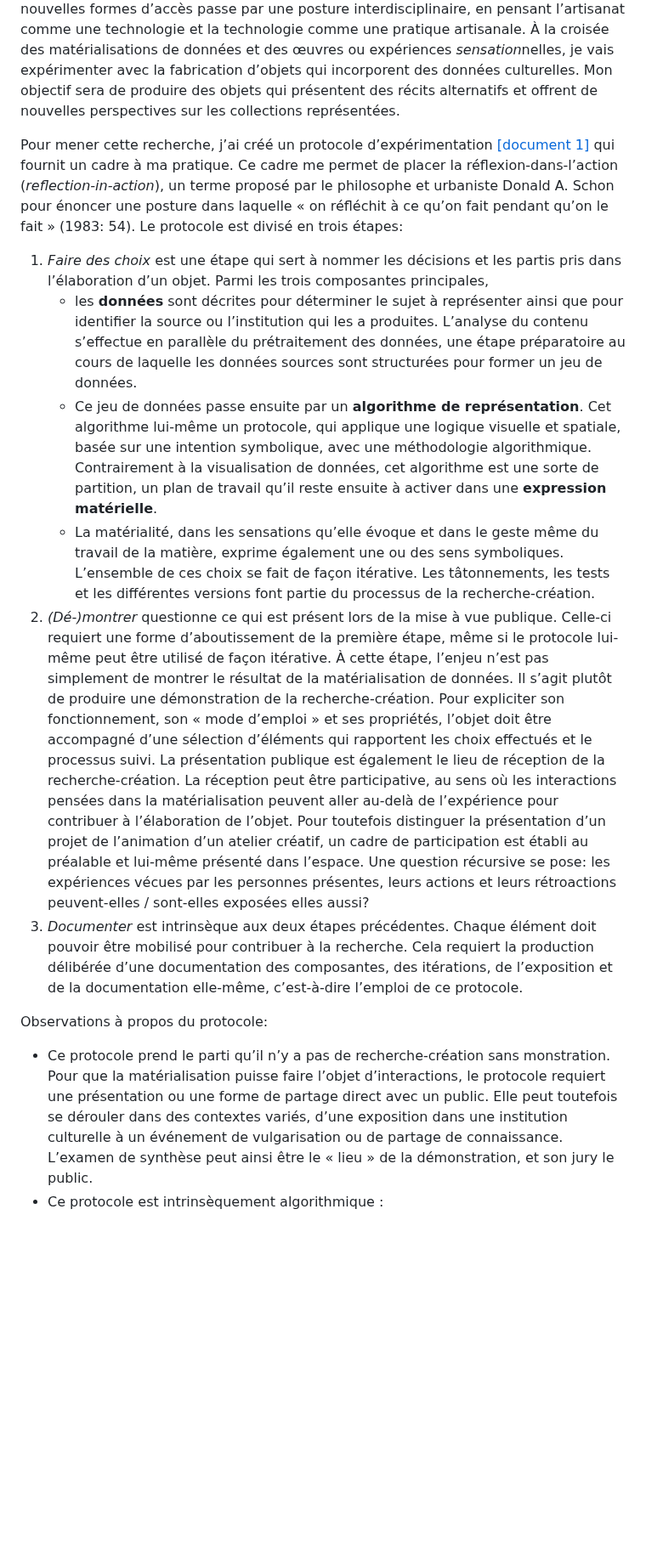
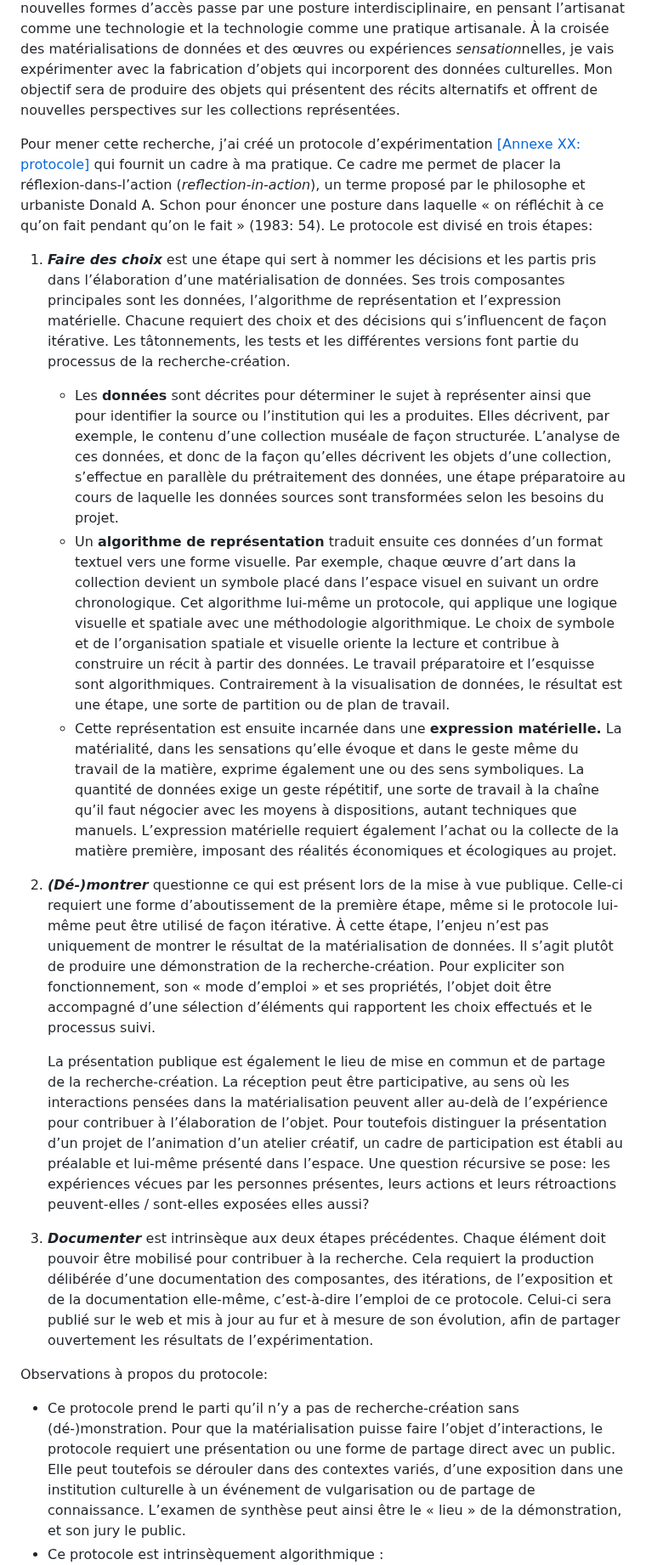
Before and after one commit to lenaMK/doc, a Markdown page: exSynth/presentationSujet.md, the part around one of its changes. Shown at 85% size. Rendered like a GitHub page; blank space fills up the shorter version.

Commit message:
version envoyée à suzanne

```diff
--- a/exSynth/presentationSujet.md
+++ b/exSynth/presentationSujet.md
@@ -68,25 +68,21 @@ De plus, un des catalyseurs de ce domaine porte sur les origines multiples et le
 
 La question qui animera ma recherche est la suivante&nbsp;: comment la matérialisation de données peut-elle offrir une nouvelle forme d’accès pour des données culturelles&nbsp;? Je mènerai cette recherche à partir de l’hypothèse selon laquelle la création de ces nouvelles formes d’accès passe par une posture interdisciplinaire, en pensant l’artisanat comme une technologie et la technologie comme une pratique artisanale. À la croisée des matérialisations de données et des œuvres ou expériences *sensation*nelles, je vais expérimenter avec la fabrication d’objets qui incorporent des données culturelles. Mon objectif sera de produire des objets qui présentent des récits alternatifs et offrent de nouvelles perspectives sur les collections représentées.
 
-Pour mener cette recherche, j’ai créé un protocole d’expérimentation [[document 1]](./protocole) qui fournit un cadre à ma pratique. Ce cadre me permet de placer la réflexion-dans-l’action (*reflection-in-action*), un terme proposé par le philosophe et urbaniste Donald A. Schon pour énoncer une posture dans laquelle « on réfléchit à ce qu’on fait pendant qu’on le fait » (1983: 54). Le protocole est divisé en trois étapes:
+Pour mener cette recherche, j’ai créé un protocole d’expérimentation [[Annexe XX: protocole]](./protocole) qui fournit un cadre à ma pratique. Ce cadre me permet de placer la réflexion-dans-l’action (*reflection-in-action*), un terme proposé par le philosophe et urbaniste Donald A. Schon pour énoncer une posture dans laquelle « on réfléchit à ce qu’on fait pendant qu’on le fait » (1983: 54). Le protocole est divisé en trois étapes:
 
-<!--détailler chaque étape, prendre le temps d’expliquer les idées-->
+1. ***Faire des choix*** est une étape qui sert à nommer les décisions et les partis pris dans l’élaboration d’une matérialisation de données. Ses trois composantes principales sont les données, l’algorithme de représentation et l’expression matérielle. Chacune requiert des choix et des décisions qui s’influencent de façon itérative. Les tâtonnements, les tests et les différentes versions font partie du processus de la recherche-création.
 
-<!--cadre pour penser l’artisanat comme une tech et la tech comme de l’artisanat. Comment est-ce qu’on pense comme ça (cadre théorique), comment est-ce qu’on le met à l’épreuve (protocole)-->
+   - Les **données** sont décrites pour déterminer le sujet à représenter ainsi que pour identifier la source ou l’institution qui les a produites. Elles décrivent, par exemple, le contenu d’une collection muséale de façon structurée. L’analyse de ces données, et donc de la façon qu’elles décrivent les objets d’une collection, s’effectue en parallèle du prétraitement des données, une étape préparatoire au cours de laquelle les données sources sont transformées selon les besoins du projet.
+   - Un **algorithme de représentation** traduit ensuite ces données d’un format textuel vers une forme visuelle. Par exemple, chaque œuvre d’art dans la collection devient un symbole placé dans l’espace visuel en suivant un ordre chronologique. Cet algorithme lui-même un protocole, qui applique une logique visuelle et spatiale avec une méthodologie algorithmique. Le choix de symbole et de l’organisation spatiale et visuelle oriente la lecture et contribue à construire un récit à partir des données. Le travail préparatoire et l’esquisse sont algorithmiques. Contrairement à la visualisation de données, le résultat est une étape, une sorte de partition ou de plan de travail.
+   - Cette représentation est ensuite incarnée dans une **expression matérielle.** La matérialité, dans les sensations qu’elle évoque et dans le geste même du travail de la matière, exprime également une ou des sens symboliques. La quantité de données exige un geste répétitif, une sorte de travail à la chaîne qu’il faut négocier avec les moyens à dispositions, autant techniques que manuels. L’expression matérielle requiert également l’achat ou la collecte de la matière première, imposant des réalités économiques et écologiques au projet.
 
-<!--expliciter en quoi le protocole aide à faire et réfléchir en même temps: attacher les fils entre les données et les expérimentations physiques; entre la théorie et le processus; entre l’écrit et le pratique,-->
+2. ***(Dé-)montrer*** questionne ce qui est présent lors de la mise à vue publique. Celle-ci requiert une forme d’aboutissement de la première étape, même si le protocole lui-même peut être utilisé de façon itérative. À cette étape, l’enjeu n’est pas uniquement de montrer le résultat de la matérialisation de données. Il s’agit plutôt de produire une démonstration de la recherche-création. Pour expliciter son fonctionnement, son « mode d’emploi » et ses propriétés, l’objet doit être accompagné d’une sélection d’éléments qui rapportent les choix effectués et le processus suivi.
 
-<!--incertaine du terme symbolique: cherche une façon de dire que c’est connoté, contient une façon de voir le monde, **produit du sens**, contribue à la construction d’un récit-->
+   La présentation publique est également le lieu de mise en commun et de partage de la recherche-création. La réception peut être participative, au sens où les interactions pensées dans la matérialisation peuvent aller au-delà de l’expérience pour contribuer à l’élaboration de l’objet. Pour toutefois distinguer la présentation d’un projet de l’animation d’un atelier créatif, un cadre de participation est établi au préalable et lui-même présenté dans l’espace. Une question récursive se pose: les expériences vécues par les personnes présentes, leurs actions et leurs rétroactions peuvent-elles / sont-elles exposées elles aussi?
 
-1. *Faire des choix* est une étape qui sert à nommer les décisions et les partis pris dans l’élaboration d’un objet. Parmi les trois composantes principales,
-   - les **données** sont décrites pour déterminer le sujet à représenter ainsi que pour identifier la source ou l’institution qui les a produites. L’analyse du contenu s’effectue en parallèle du prétraitement des données, une étape préparatoire au cours de laquelle les données sources sont structurées pour former un jeu de données. <!--cas d’étude, archive insituttionnelle: expliquer le fondement de données, information structurée-->
-   - Ce jeu de données passe ensuite par un **algorithme de représentation**. Cet algorithme lui-même un protocole, qui applique une logique visuelle et spatiale, basée sur une intention symbolique, avec une méthodologie algorithmique. Contrairement à la visualisation de données, cet algorithme est une sorte de partition, un plan de travail qu’il reste ensuite à activer dans une **expression matérielle**. <!-- lien avec état des lieux en data viz, technique, algorithmique: organise les données dans l’espace selon certaines règles prédéterminées-->
-   - La matérialité, dans les sensations qu’elle évoque et dans le geste même du travail de la matière, exprime également une ou des sens symboliques. L’ensemble de ces choix se fait de façon itérative. Les tâtonnements, les tests et les différentes versions font partie du processus de la recherche-création. <!-- matérialisation, artisanat, manuel-->
-2. *(Dé-)montrer* questionne ce qui est présent lors de la mise à vue publique. Celle-ci requiert une forme d’aboutissement de la première étape, même si le protocole lui-même peut être utilisé de façon itérative. À cette étape, l’enjeu n’est pas simplement de montrer le résultat de la matérialisation de données. Il s’agit plutôt de produire une démonstration de la recherche-création. Pour expliciter son fonctionnement, son « mode d’emploi » et ses propriétés, l’objet doit être accompagné d’une sélection d’éléments qui rapportent les choix effectués et le processus suivi. La présentation publique est également le lieu de réception de la recherche-création. La réception peut être participative, au sens où les interactions pensées dans la matérialisation peuvent aller au-delà de l’expérience pour contribuer à l’élaboration de l’objet. Pour toutefois distinguer la présentation d’un projet de l’animation d’un atelier créatif, un cadre de participation est établi au préalable et lui-même présenté dans l’espace. Une question récursive se pose: les expériences vécues par les personnes présentes, leurs actions et leurs rétroactions peuvent-elles / sont-elles exposées elles aussi? <!--Mise en commun? Partager?-->
-3. *Documenter* est intrinsèque aux deux étapes précédentes. Chaque élément doit pouvoir être mobilisé pour contribuer à la recherche. Cela requiert la production délibérée d’une documentation des composantes, des itérations, de l’exposition et de la documentation elle-même, c’est-à-dire l’emploi de ce protocole.
-   <!--(ré)conciliation entre la physicalité et le numérique (l’écran)? Puisqu’il s’agit de rendre les données d’un musée accessible à des publics?-->
+3. ***Documenter*** est intrinsèque aux deux étapes précédentes. Chaque élément doit pouvoir être mobilisé pour contribuer à la recherche. Cela requiert la production délibérée d’une documentation des composantes, des itérations, de l’exposition et de la documentation elle-même, c’est-à-dire l’emploi de ce protocole. Celui-ci sera publié sur le web et mis à jour au fur et à mesure de son évolution, afin de partager ouvertement les résultats de l’expérimentation.
 
 Observations à propos du protocole:
 
-- Ce protocole prend le parti qu’il n’y a pas de recherche-création sans monstration. Pour que la matérialisation puisse faire l’objet d’interactions, le protocole requiert une présentation ou une forme de partage direct avec un public. Elle peut toutefois se dérouler dans des contextes variés, d’une exposition dans une institution culturelle à un événement de vulgarisation ou de partage de connaissance. L’examen de synthèse peut ainsi être le «&nbsp;lieu&nbsp;» de la démonstration, et son jury le public.
+- Ce protocole prend le parti qu’il n’y a pas de recherche-création sans (dé-)monstration. Pour que la matérialisation puisse faire l’objet d’interactions, le protocole requiert une présentation ou une forme de partage direct avec un public. Elle peut toutefois se dérouler dans des contextes variés, d’une exposition dans une institution culturelle à un événement de vulgarisation ou de partage de connaissance. L’examen de synthèse peut ainsi être le «&nbsp;lieu&nbsp;» de la démonstration, et son jury le public.
 - Ce protocole est intrinsèquement algorithmique&nbsp;:
```
Also changed, not shown: other parts of exSynth/presentationSujet.md (+6 -26 lines), exSynth/annexes.md (added, +53 -0 lines).
